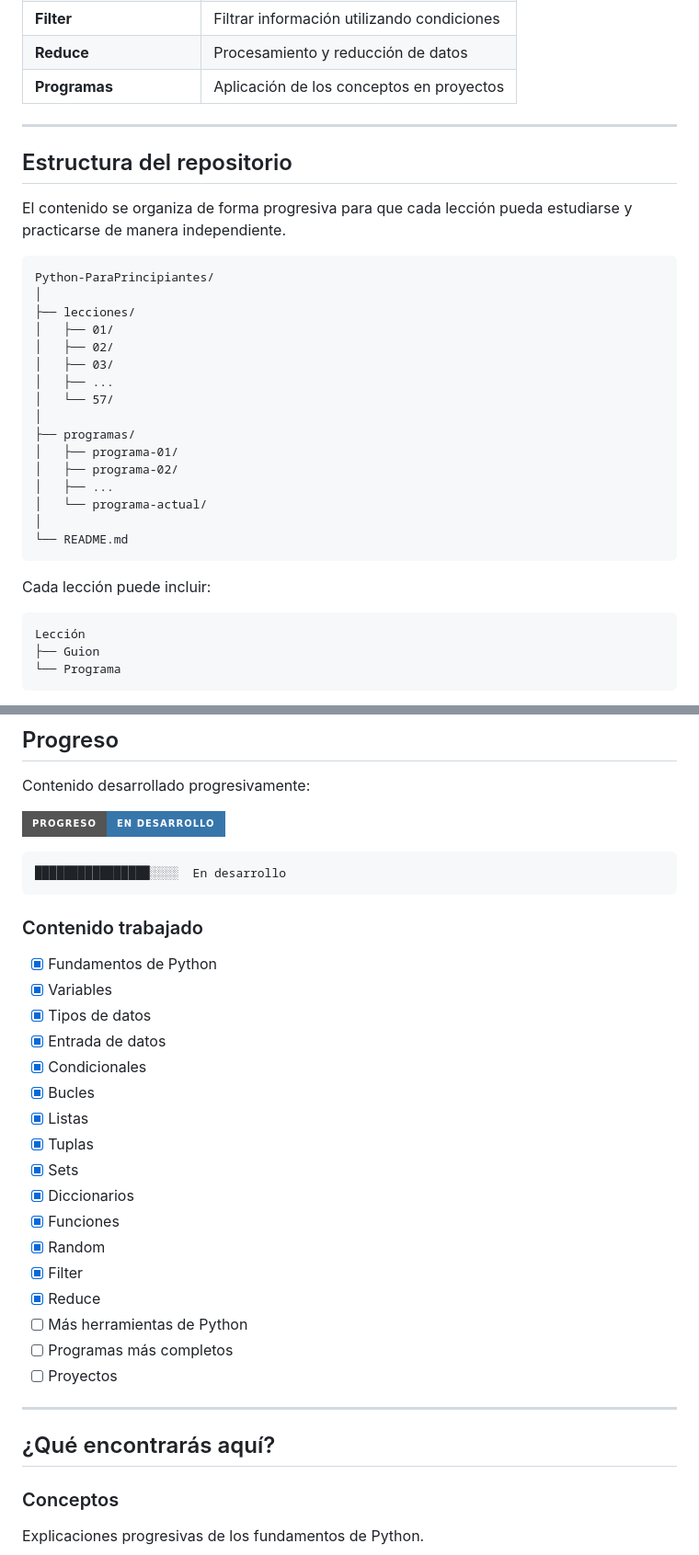
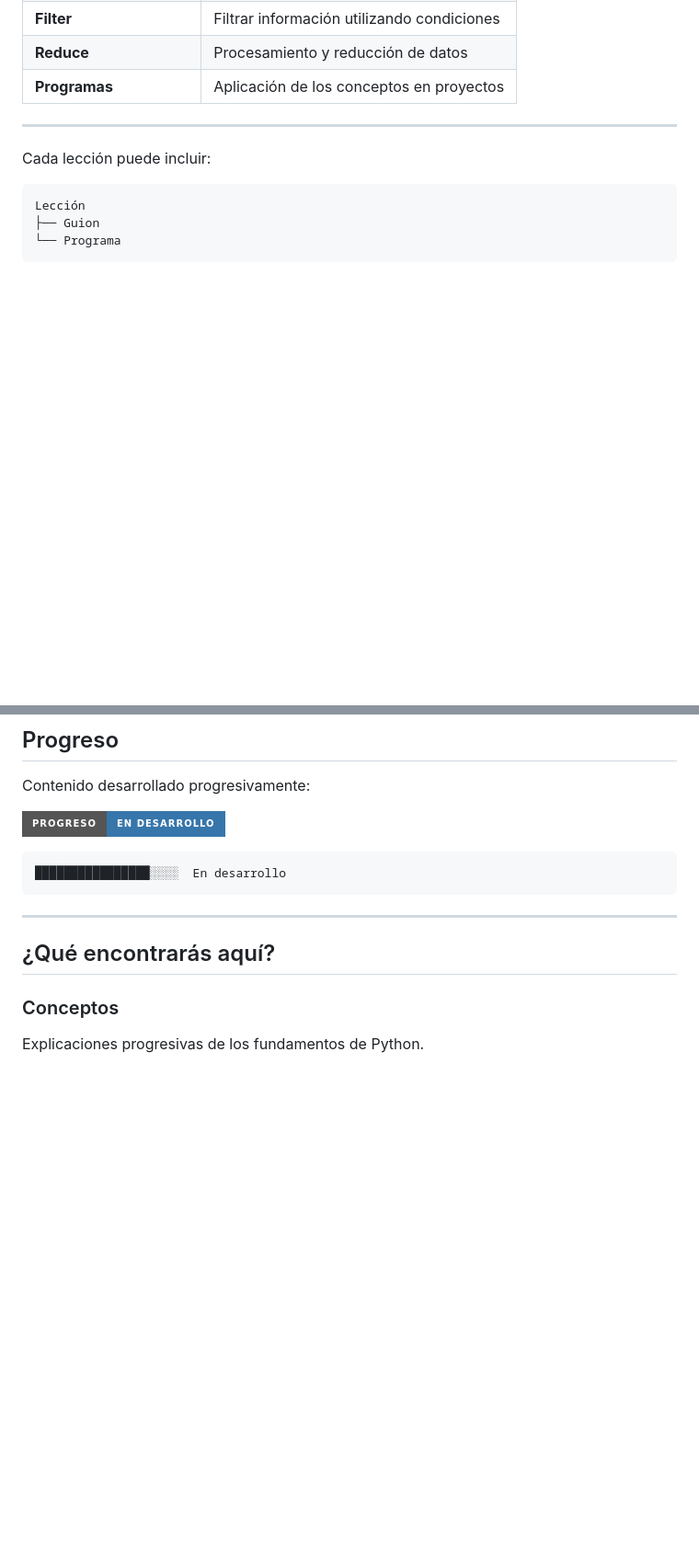
Before and after one commit to ProyectosCarfa/Python-ParaPrincipiantes, a Markdown page: README.md, 2 parts joined by grey strips. Shown at 92% size. Rendered like a GitHub page; badges without logos; blank space fills up the shorter version.

Commit message:
Update README by removing structure and content sections
Removed repository structure and content sections from README.

````diff
--- a/README.md
+++ b/README.md
@@ -50,29 +50,6 @@ Durante la serie iremos trabajando diferentes conceptos fundamentales de Python:
 | **Programas**                                                               | Aplicación de los conceptos en proyectos   |
 
 ---
-
-## Estructura del repositorio
-
-El contenido se organiza de forma progresiva para que cada lección pueda estudiarse y practicarse de manera independiente.
-
-```text
-Python-ParaPrincipiantes/
-│
-├── lecciones/
-│   ├── 01/
-│   ├── 02/
-│   ├── 03/
-│   ├── ...
-│   └── 57/
-│
-├── programas/
-│   ├── programa-01/
-│   ├── programa-02/
-│   ├── ...
-│   └── programa-actual/
-│
-└── README.md
-```
 
 Cada lección puede incluir:
 
@@ -236,26 +213,6 @@ Contenido desarrollado progresivamente:
 ████████████████░░░░  En desarrollo
 ```
 
-### Contenido trabajado
-
-* [x] Fundamentos de Python
-* [x] Variables
-* [x] Tipos de datos
-* [x] Entrada de datos
-* [x] Condicionales
-* [x] Bucles
-* [x] Listas
-* [x] Tuplas
-* [x] Sets
-* [x] Diccionarios
-* [x] Funciones
-* [x] Random
-* [x] Filter
-* [x] Reduce
-* [ ] Más herramientas de Python
-* [ ] Programas más completos
-* [ ] Proyectos
-
 ---
 
 ## ¿Qué encontrarás aquí?
````
